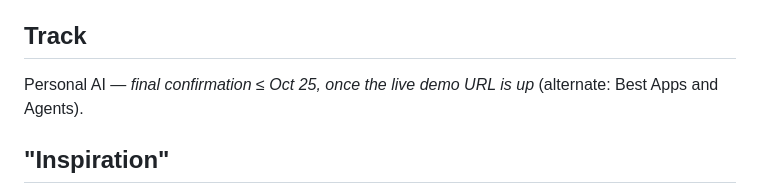
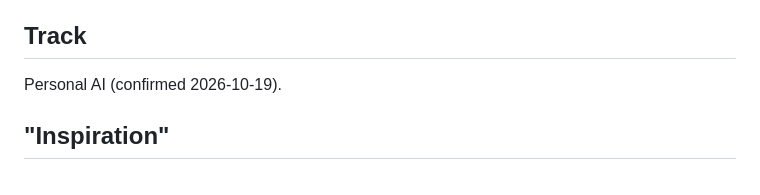
Before and after one commit to deliciosoradha/tattvaswarm, a Markdown page: docs/SUBMISSION.md, the part around the change. Rendered like a GitHub page.

Commit message:
docs: lock Personal AI as the submission track

```diff
--- a/docs/SUBMISSION.md
+++ b/docs/SUBMISSION.md
@@ -20,8 +20,7 @@ machines, not processes.
 
 ## Track
 
-Personal AI — *final confirmation ≤ Oct 25, once the live demo URL is up*
-(alternate: Best Apps and Agents).
+Personal AI (confirmed 2026-10-19).
 
 ## "Inspiration"
 
```
